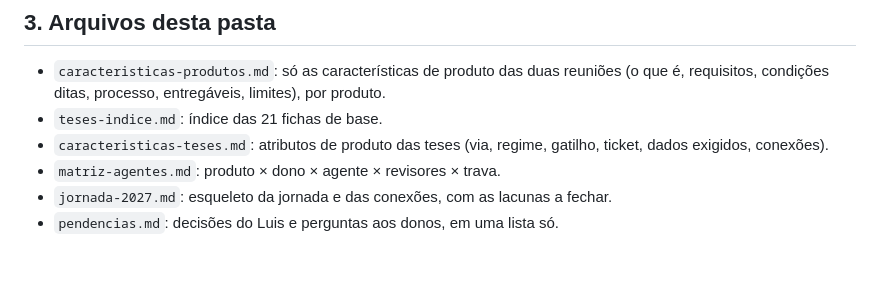
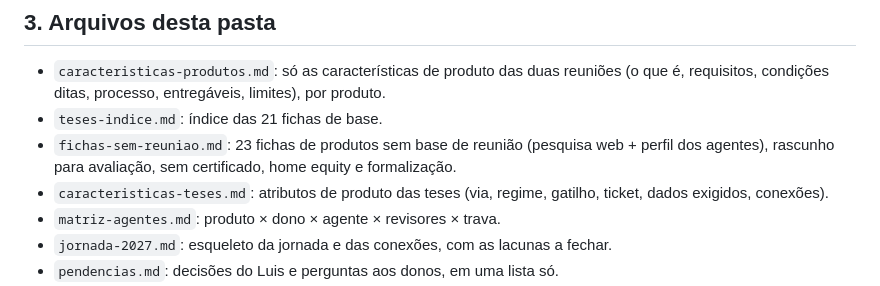
Before and after one commit to luismelo-lab/agentes-partners, a Markdown page: docs/portfolio-2027/LEIA-ME.md, the part around the change. Rendered like a GitHub page; blank space fills up the shorter version.

Commit message:
Portfólio 2027: 23 fichas de produtos sem base de reunião (rascunho para avaliação)
Co-Authored-By: Claude Sonnet 5.5 <noreply@anthropic.com>

```diff
--- a/docs/portfolio-2027/LEIA-ME.md
+++ b/docs/portfolio-2027/LEIA-ME.md
@@ -22,6 +22,7 @@
 ## 3. Arquivos desta pasta
 - `caracteristicas-produtos.md`: só as características de produto das duas reuniões (o que é, requisitos, condições ditas, processo, entregáveis, limites), por produto.
 - `teses-indice.md`: índice das 21 fichas de base.
+- `fichas-sem-reuniao.md`: 23 fichas de produtos sem base de reunião (pesquisa web + perfil dos agentes), rascunho para avaliação, sem certificado, home equity e formalização.
 - `caracteristicas-teses.md`: atributos de produto das teses (via, regime, gatilho, ticket, dados exigidos, conexões).
 - `matriz-agentes.md`: produto × dono × agente × revisores × trava.
 - `jornada-2027.md`: esqueleto da jornada e das conexões, com as lacunas a fechar.
```
Also changed, not shown: docs/portfolio-2027/fichas-sem-reuniao.md (added, +315 -0 lines).
